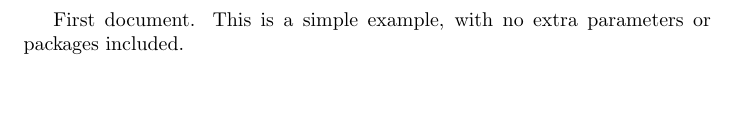
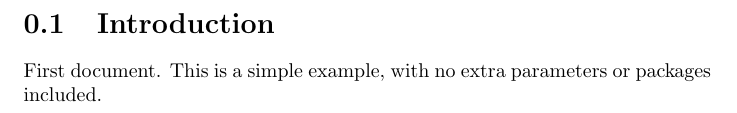
Before and after one commit to sherwin-dc/elec40006-CPUproject, a LaTeX document (Report/report.tex): part of the page, cut at the place of the change, the shorter picture padded with empty space. Compiled offline with pdfLaTeX.

Commit message:
commit initial report

```diff
--- a/Report/report.tex
+++ b/Report/report.tex
@@ -1,6 +1,11 @@
-\documentclass{article}
+\documentclass{report}
+
 
 \begin{document}
+\title{ELEC40006 Electronic Design Project Report}
+\author{}
+\section{Introduction}
+
 First document. This is a simple example, with no
 extra parameters or packages included.
 \end{document}
```
Also changed, not shown: 1 other file.
